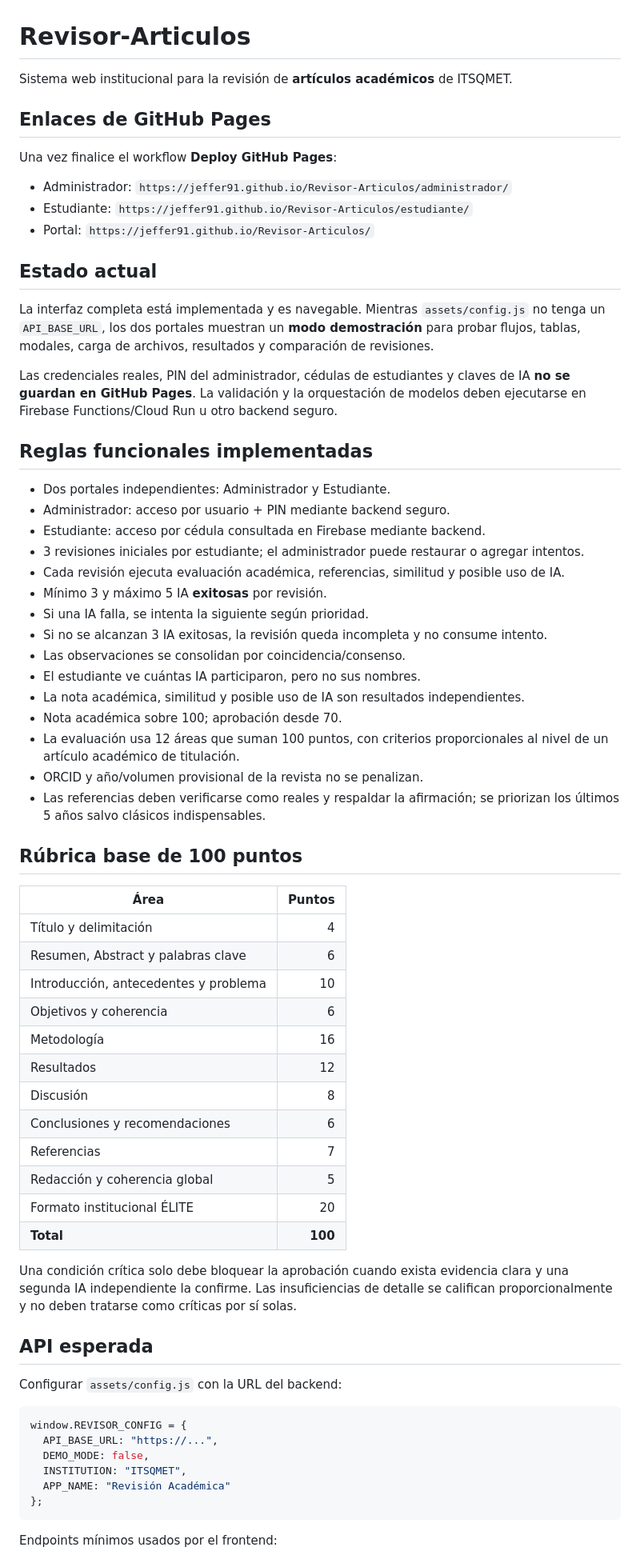
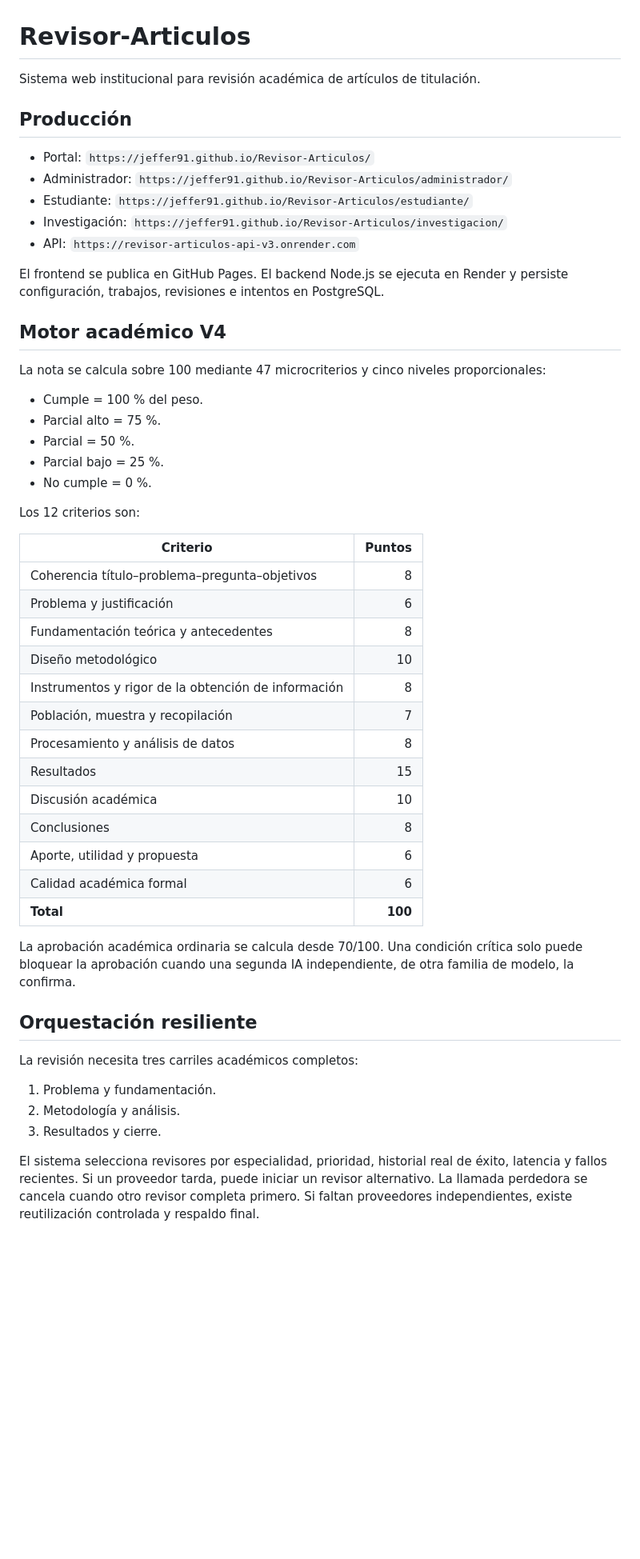
Before and after one commit to jeffer91/Revisor-Articulos, a Markdown page: README.md, the part around one of its changes. Shown at 80% size. Drawn GitHub-style; blank space fills up the shorter version.

Commit message:
Rewrite documentation for secured resilient V4

````diff
--- a/README.md
+++ b/README.md
@@ -1,70 +1,54 @@
 # Revisor-Articulos
 
-Sistema web institucional para la revisión de **artículos académicos** de ITSQMET.
+Sistema web institucional para revisión académica de artículos de titulación.
 
-## Enlaces de GitHub Pages
+## Producción
 
-Una vez finalice el workflow **Deploy GitHub Pages**:
-
+- Portal: `https://jeffer91.github.io/Revisor-Articulos/`
 - Administrador: `https://jeffer91.github.io/Revisor-Articulos/administrador/`
 - Estudiante: `https://jeffer91.github.io/Revisor-Articulos/estudiante/`
-- Portal: `https://jeffer91.github.io/Revisor-Articulos/`
+- Investigación: `https://jeffer91.github.io/Revisor-Articulos/investigacion/`
+- API: `https://revisor-articulos-api-v3.onrender.com`
 
-## Estado actual
+El frontend se publica en GitHub Pages. El backend Node.js se ejecuta en Render y persiste configuración, trabajos, revisiones e intentos en PostgreSQL.
 
-La interfaz completa está implementada y es navegable. Mientras `assets/config.js` no tenga un `API_BASE_URL`, los dos portales muestran un **modo demostración** para probar flujos, tablas, modales, carga de archivos, resultados y comparación de revisiones.
+## Motor académico V4
 
-Las credenciales reales, PIN del administrador, cédulas de estudiantes y claves de IA **no se guardan en GitHub Pages**. La validación y la orquestación de modelos deben ejecutarse en Firebase Functions/Cloud Run u otro backend seguro.
+La nota se calcula sobre 100 mediante 47 microcriterios y cinco niveles proporcionales:
 
-## Reglas funcionales implementadas
+- Cumple = 100 % del peso.
+- Parcial alto = 75 %.
+- Parcial = 50 %.
+- Parcial bajo = 25 %.
+- No cumple = 0 %.
 
-- Dos portales independientes: Administrador y Estudiante.
-- Administrador: acceso por usuario + PIN mediante backend seguro.
-- Estudiante: acceso por cédula consultada en Firebase mediante backend.
-- 3 revisiones iniciales por estudiante; el administrador puede restaurar o agregar intentos.
-- Cada revisión ejecuta evaluación académica, referencias, similitud y posible uso de IA.
-- Mínimo 3 y máximo 5 IA **exitosas** por revisión.
-- Si una IA falla, se intenta la siguiente según prioridad.
-- Si no se alcanzan 3 IA exitosas, la revisión queda incompleta y no consume intento.
-- Las observaciones se consolidan por coincidencia/consenso.
-- El estudiante ve cuántas IA participaron, pero no sus nombres.
-- La nota académica, similitud y posible uso de IA son resultados independientes.
-- Nota académica sobre 100; aprobación desde 70.
-- La evaluación usa 12 áreas que suman 100 puntos, con criterios proporcionales al nivel de un artículo académico de titulación.
-- ORCID y año/volumen provisional de la revista no se penalizan.
-- Las referencias deben verificarse como reales y respaldar la afirmación; se priorizan los últimos 5 años salvo clásicos indispensables.
+Los 12 criterios son:
 
-## Rúbrica base de 100 puntos
-
-| Área | Puntos |
+| Criterio | Puntos |
 |---|---:|
-| Título y delimitación | 4 |
-| Resumen, Abstract y palabras clave | 6 |
-| Introducción, antecedentes y problema | 10 |
-| Objetivos y coherencia | 6 |
-| Metodología | 16 |
-| Resultados | 12 |
-| Discusión | 8 |
-| Conclusiones y recomendaciones | 6 |
-| Referencias | 7 |
-| Redacción y coherencia global | 5 |
-| Formato institucional ÉLITE | 20 |
+| Coherencia título–problema–pregunta–objetivos | 8 |
+| Problema y justificación | 6 |
+| Fundamentación teórica y antecedentes | 8 |
+| Diseño metodológico | 10 |
+| Instrumentos y rigor de la obtención de información | 8 |
+| Población, muestra y recopilación | 7 |
+| Procesamiento y análisis de datos | 8 |
+| Resultados | 15 |
+| Discusión académica | 10 |
+| Conclusiones | 8 |
+| Aporte, utilidad y propuesta | 6 |
+| Calidad académica formal | 6 |
 | **Total** | **100** |
 
-Una condición crítica solo debe bloquear la aprobación cuando exista evidencia clara y una segunda IA independiente la confirme. Las insuficiencias de detalle se califican proporcionalmente y no deben tratarse como críticas por sí solas.
+La aprobación académica ordinaria se calcula desde 70/100. Una condición crítica solo puede bloquear la aprobación cuando una segunda IA independiente, de otra familia de modelo, la confirma.
 
-## API esperada
+## Orquestación resiliente
 
-Configurar `assets/config.js` con la URL del backend:
+La revisión necesita tres carriles académicos completos:
 
-```js
-window.REVISOR_CONFIG = {
-  API_BASE_URL: "https://...",
-  DEMO_MODE: false,
-  INSTITUTION: "ITSQMET",
-  APP_NAME: "Revisión Académica"
-};
-```
+1. Problema y fundamentación.
+2. Metodología y análisis.
+3. Resultados y cierre.
 
-Endpoints mínimos usados por el frontend:
+El sistema selecciona revisores por especialidad, prioridad, historial real de éxito, latencia y fallos recientes. Si un proveedor tarda, puede iniciar un revisor alternativo. La llamada perdedora se cancela cuando otro revisor completa primero. Si faltan proveedores independientes, existe reutilización controlada y respaldo final.
 
````
Also changed, not shown: other parts of README.md (+67 -32 lines).
